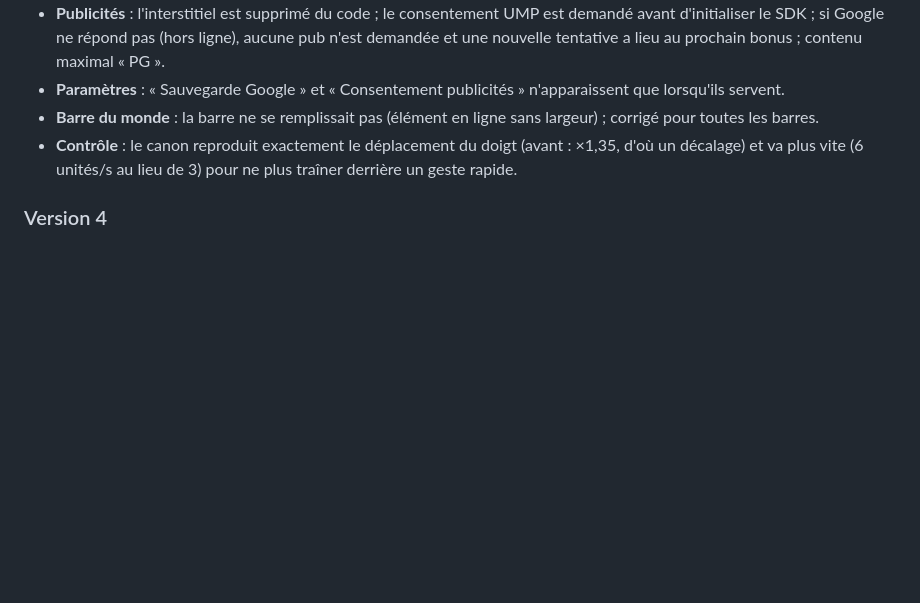
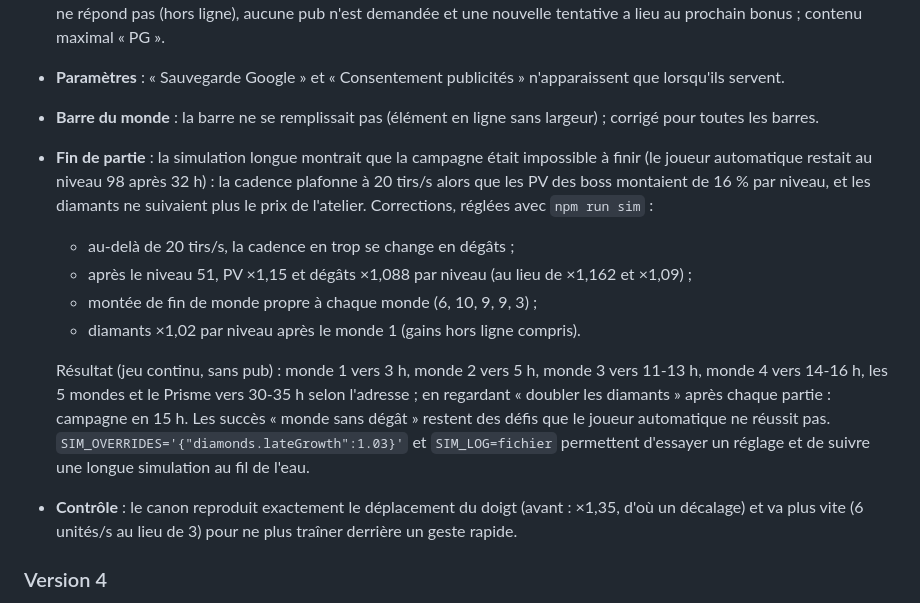
Before and after one commit to vernieradrien-gif/casseur-de-forme, a Markdown page: README.md, the part around the change. GitHub-like rendering; blank space fills up the shorter version.

Commit message:
README : équilibrage de fin de partie et temps pour tout débloquer
Co-Authored-By: Claude Opus 5.5 <noreply@anthropic.com>

```diff
--- a/README.md
+++ b/README.md
@@ -101,6 +101,19 @@ branche `ccr-*` construit l'APK et le publie dans la release `android-latest` (`
   contenu maximal « PG ».
 - **Paramètres** : « Sauvegarde Google » et « Consentement publicités » n'apparaissent que lorsqu'ils servent.
 - **Barre du monde** : la barre ne se remplissait pas (élément en ligne sans largeur) ; corrigé pour toutes les barres.
+- **Fin de partie** : la simulation longue montrait que la campagne était impossible à finir (le joueur automatique
+  restait au niveau 98 après 32 h) : la cadence plafonne à 20 tirs/s alors que les PV des boss montaient de 16 % par
+  niveau, et les diamants ne suivaient plus le prix de l'atelier. Corrections, réglées avec `npm run sim` :
+  - au-delà de 20 tirs/s, la cadence en trop se change en dégâts ;
+  - après le niveau 51, PV ×1,15 et dégâts ×1,088 par niveau (au lieu de ×1,162 et ×1,09) ;
+  - montée de fin de monde propre à chaque monde (6, 10, 9, 9, 3) ;
+  - diamants ×1,02 par niveau après le monde 1 (gains hors ligne compris).
+
+  Résultat (jeu continu, sans pub) : monde 1 vers 3 h, monde 2 vers 5 h, monde 3 vers 11-13 h, monde 4 vers 14-16 h,
+  les 5 mondes et le Prisme vers 30-35 h selon l'adresse ; en regardant « doubler les diamants » après chaque partie :
+  campagne en 15 h. Les succès « monde sans dégât » restent des défis que le joueur automatique ne réussit pas.
+  `SIM_OVERRIDES='{"diamonds.lateGrowth":1.03}'` et `SIM_LOG=fichier` permettent d'essayer un réglage et de suivre une
+  longue simulation au fil de l'eau.
 - **Contrôle** : le canon reproduit exactement le déplacement du doigt (avant : ×1,35, d'où un décalage) et va plus vite
   (6 unités/s au lieu de 3) pour ne plus traîner derrière un geste rapide.
 
```
